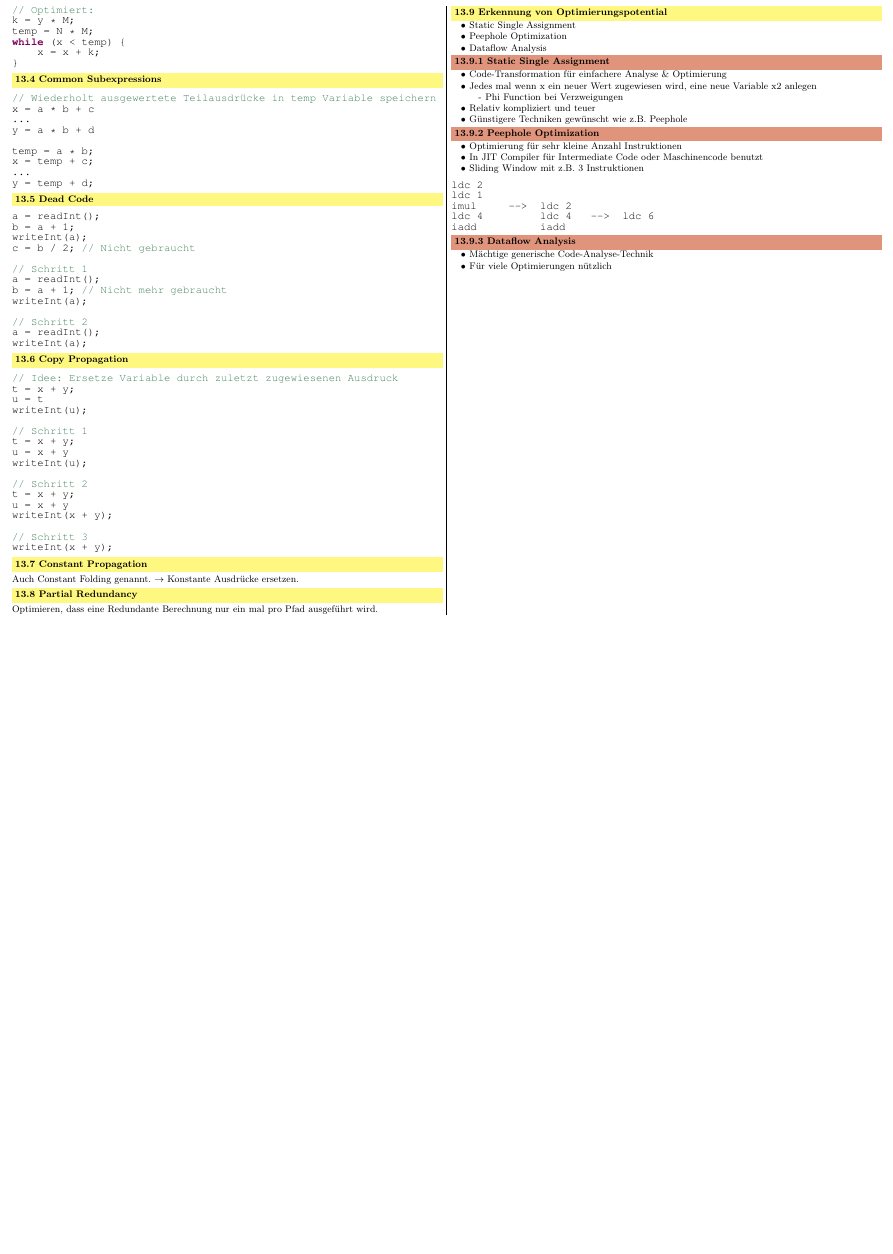
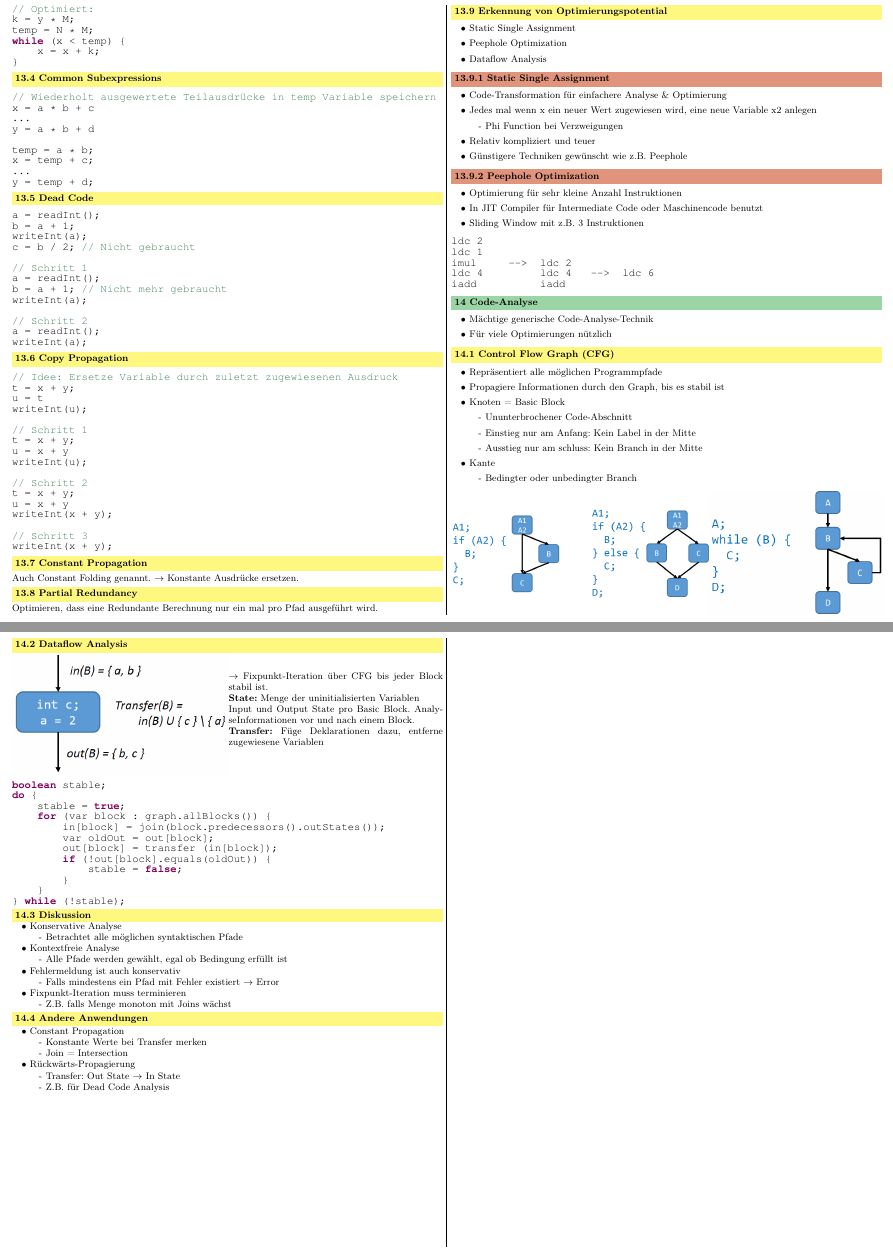
Before and after one commit to JSchltggr/ComBau_Zusammenfassung, a LaTeX document (src/main.tex, which reads src/content/week13.tex, src/content/week14.tex): part of page 12 of 12 before the commit and two parts of pages 12 and 13 of 13 after it, the two joined at a grey line, cut so that both start at the same text, the shorter picture padded with empty space. Compiled offline with pdfLaTeX.

Commit message:
worked on 14_code_analysis

```diff
--- a/src/content/week13.tex
+++ b/src/content/week13.tex
@@ -129,10 +129,3 @@ imul     -->  ldc 2
 ldc 4         ldc 4   -->  ldc 6
 iadd          iadd
 \end{lstlisting}
-
-\subsubsection{Dataflow Analysis}
-\begin{itemize}[topsep=0pt]
-    \itemsep -0.2em
-    \item Mächtige generische Code-Analyse-Technik
-    \item Für viele Optimierungen nützlich
-\end{itemize}
--- /dev/null
+++ b/src/content/week14.tex
@@ -0,0 +1,78 @@
+%! Author = joels
+%! Date = 31/01/2022
+
+\section{Code-Analyse}
+\begin{itemize}[topsep=0pt]
+    \itemsep -0.2em
+    \item Mächtige generische Code-Analyse-Technik
+    \item Für viele Optimierungen nützlich
+\end{itemize}
+
+\subsection{Control Flow Graph (CFG)}
+\begin{itemize}[topsep=0pt]
+    \itemsep -0.2em
+    \item Repräsentiert alle möglichen Programmpfade
+    \item Propagiere Informationen durch den Graph, bis es stabil ist
+    \item Knoten = Basic Block
+    \SubItem{Ununterbrochener Code-Abschnitt}
+    \SubItem{Einstieg nur am Anfang: Kein Label in der Mitte}
+    \SubItem{Ausstieg nur am schluss: Kein Branch in der Mitte}
+    \item Kante
+    \SubItem{Bedingter oder unbedingter Branch}
+\end{itemize}
+\begin{minipage}{0.6\linewidth}
+    \includegraphics[width=\linewidth]{cfg_if}
+\end{minipage}
+\begin{minipage}{0.4\linewidth}
+    \includegraphics[width=\linewidth]{cfg_while}
+\end{minipage}
+
+\subsection{Dataflow Analysis}
+\begin{minipage}{0.5\linewidth}
+    \includegraphics[width=\linewidth]{cfg_transfer}
+\end{minipage}
+\begin{minipage}{0.5\linewidth}
+    $\rightarrow$ Fixpunkt-Iteration über CFG bis jeder Block stabil ist.\\
+    \textbf{State:} Menge der uninitialisierten Variablen\\
+    Input und Output State pro Basic Block. AnalyseInformationen vor und nach einem Block.\\
+    \textbf{Transfer:} Füge Deklarationen dazu, entferne zugewiesene Variablen\\
+\end{minipage}
+
+\begin{lstlisting}
+boolean stable;
+do {
+    stable = true;
+    for (var block : graph.allBlocks()) {
+        in[block] = join(block.predecessors().outStates());
+        var oldOut = out[block];
+        out[block] = transfer (in[block]);
+        if (!out[block].equals(oldOut)) {
+            stable = false;
+        }
+    }
+} while (!stable);
+\end{lstlisting}
+
+\subsection{Diskussion}
+\begin{itemize}[topsep=0pt]
+    \itemsep -0.2em
+    \item Konservative Analyse
+    \SubItem{Betrachtet alle möglichen syntaktischen Pfade}
+    \item Kontextfreie Analyse
+    \SubItem{Alle Pfade werden gewählt, egal ob Bedingung erfüllt ist}
+    \item Fehlermeldung ist auch konservativ
+    \SubItem{Falls mindestens ein Pfad mit Fehler existiert $\rightarrow$ Error}
+    \item Fixpunkt-Iteration muss terminieren
+    \SubItem{Z.B. falls Menge monoton mit Joins wächst}
+\end{itemize}
+
+\subsection{Andere Anwendungen}
+\begin{itemize}[topsep=0pt]
+    \itemsep -0.2em
+    \item Constant Propagation
+    \SubItem{Konstante Werte bei Transfer merken}
+    \SubItem{Join = Intersection}
+    \item Rückwärts-Propagierung
+    \SubItem{Transfer: Out State $\rightarrow$ In State}
+    \SubItem{Z.B. für Dead Code Analysis}
+\end{itemize}
--- a/src/main.tex
+++ b/src/main.tex
@@ -23,6 +23,7 @@
     \input{content/week11.tex}
     \input{content/week12.tex}
     \input{content/week13.tex}
+    \input{content/week14.tex}
 
     \end{multicols*}
 \end{document}
```
Also changed, not shown: out/main.pdf, src/media/cfg_if.png (added), src/media/cfg_transfer.png (added), src/media/cfg_while.png (added).
